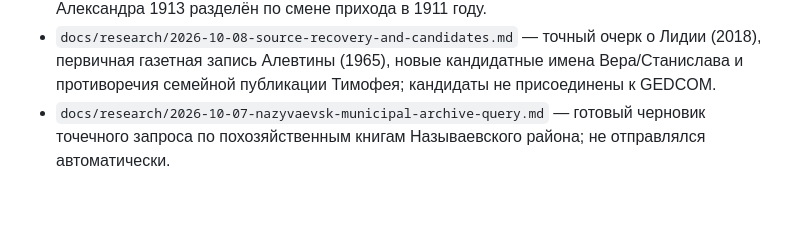
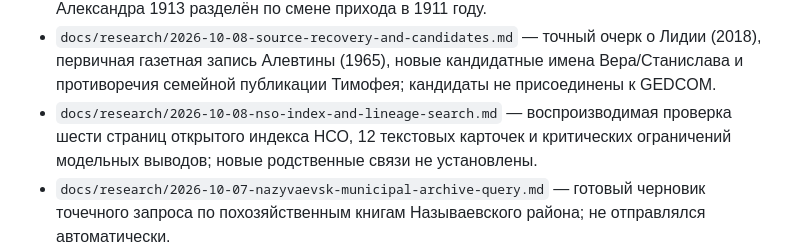
Before and after one commit to deprav1/rodoslovnaya, a Markdown page: README.md, the part around the change. Rendered like a GitHub page; blank space fills up the shorter version.

Commit message:
bound NSO memorial search and qualify candidate exclusions

```diff
--- a/README.md
+++ b/README.md
@@ -29,6 +29,7 @@
 * `docs/research/2026-10-08-source-and-tree-audit.md` — новая индексная карточка ОБД по Виноградову, сверка всех семейных групп и границы идентификации профессора; скан военного документа пока не прочитан.
 * `docs/research/2026-10-08-omsk-parish-disambiguation.md` — оригинал указателя ИАОО разграничивает одноимённые Кочковатские поселения; маршрут Ивана 1907 года и Анны/Александра 1913 разделён по смене прихода в 1911 году.
 * `docs/research/2026-10-08-source-recovery-and-candidates.md` — точный очерк о Лидии (2018), первичная газетная запись Алевтины (1965), новые кандидатные имена Вера/Станислава и противоречия семейной публикации Тимофея; кандидаты не присоединены к GEDCOM.
+* `docs/research/2026-10-08-nso-index-and-lineage-search.md` — воспроизводимая проверка шести страниц открытого индекса НСО, 12 текстовых карточек и критических ограничений модельных выводов; новые родственные связи не установлены.
 * `docs/research/2026-10-07-nazyvaevsk-municipal-archive-query.md` — готовый черновик точечного запроса по похозяйственным книгам Называевского района; не отправлялся автоматически.
 * `docs/research/2026-09-20-gedcom-integrity.md` — проверка всех 45 персон и 17 семейных связей без подмены структуры доказательством.
 * `docs/research/2026-08-17-semyonov-focus.md` — Отдельное досье по линии Семёновых и отрицательным результатам открытого поиска.
```
Also changed, not shown: docs/research/2026-09-20-current-evidence-audit.md (+6 -0 lines), docs/research/2026-10-08-nso-index-and-lineage-search.md (added, +144 -0 lines).
